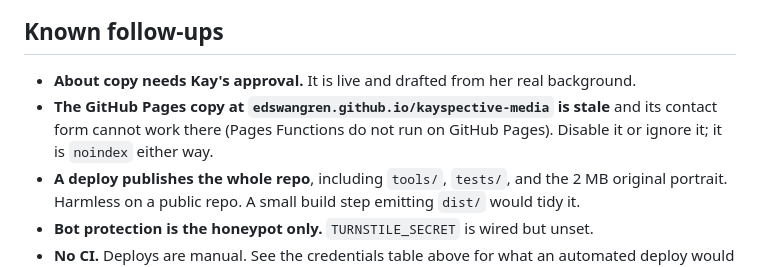
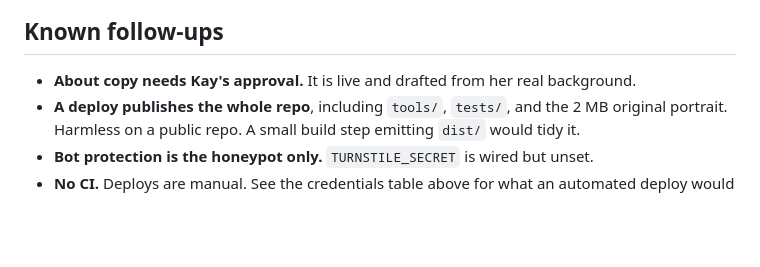
Before and after one commit to edswangren/kayspective-media, a Markdown page: README.md, the part around the change. Drawn GitHub-style; blank space fills up the shorter version.

```diff
--- a/README.md
+++ b/README.md
@@ -199,9 +199,6 @@ with the same deploy command — so the only real work is creating and storing t
 ## Known follow-ups
 
 - **About copy needs Kay's approval.** It is live and drafted from her real background.
-- **The GitHub Pages copy at `edswangren.github.io/kayspective-media` is stale** and its
-  contact form cannot work there (Pages Functions do not run on GitHub Pages). Disable it
-  or ignore it; it is `noindex` either way.
 - **A deploy publishes the whole repo**, including `tools/`, `tests/`, and the 2 MB
   original portrait. Harmless on a public repo. A small build step emitting `dist/`
   would tidy it.
```
Also changed, not shown: CLAUDE.md (+3 -0 lines).
